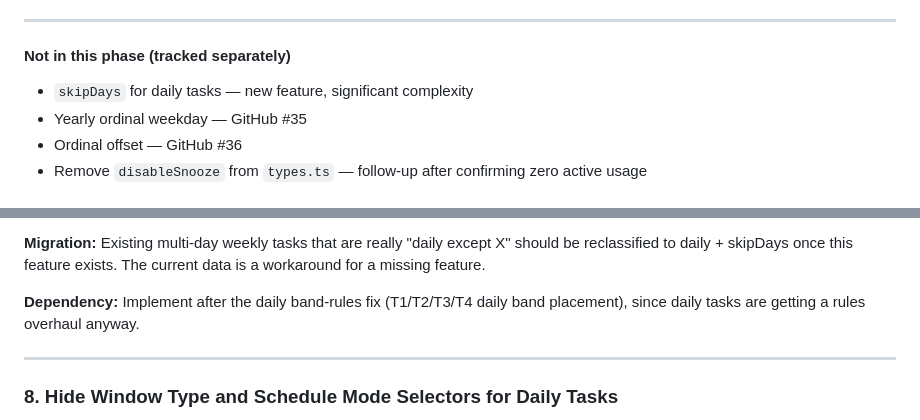
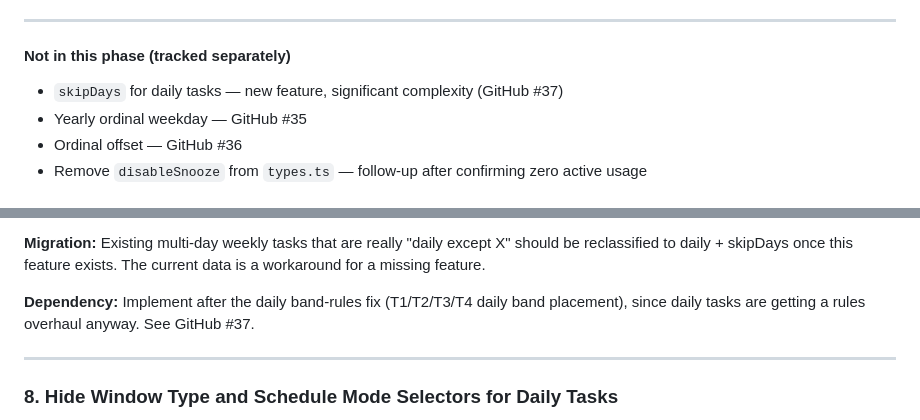
Before and after one commit to bdemann/the-bureau, a Markdown page: docs/implementation-roadmap.md, 2 parts joined by grey strips. GitHub-like rendering.

Commit message:
docs: add GitHub #37 reference for skipDays feature
Co-Authored-By: Claude Sonnet 4.6 <noreply@anthropic.com>

```diff
--- a/docs/implementation-roadmap.md
+++ b/docs/implementation-roadmap.md
@@ -142,7 +142,7 @@ Tests: TESTING.md entry
 
 #### Not in this phase (tracked separately)
 
-- `skipDays` for daily tasks — new feature, significant complexity
+- `skipDays` for daily tasks — new feature, significant complexity (GitHub #37)
 - Yearly ordinal weekday — GitHub #35
 - Ordinal offset — GitHub #36
 - Remove `disableSnooze` from `types.ts` — follow-up after confirming zero active usage
@@ -277,7 +277,7 @@ Tests: TESTING.md
 
 **Migration:** Existing multi-day weekly tasks that are really "daily except X" should be reclassified to daily + skipDays once this feature exists. The current data is a workaround for a missing feature.
 
-**Dependency:** Implement after the daily band-rules fix (T1/T2/T3/T4 daily band placement), since daily tasks are getting a rules overhaul anyway.
+**Dependency:** Implement after the daily band-rules fix (T1/T2/T3/T4 daily band placement), since daily tasks are getting a rules overhaul anyway. See GitHub #37.
 
 ---
 
```
